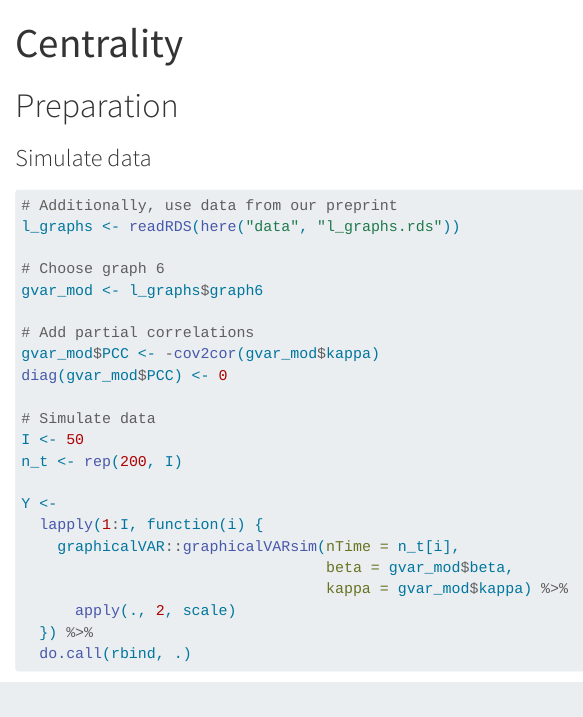
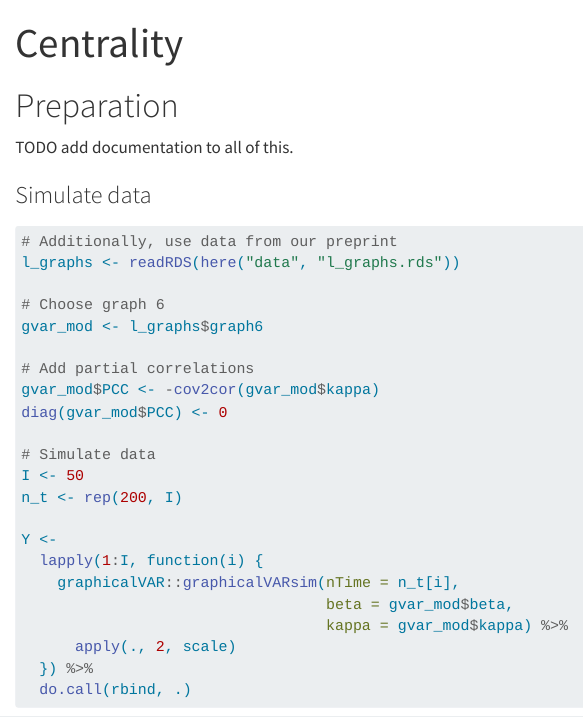
Before and after one commit to bsiepe/centrality-uncertainty, a Quarto document (scripts/MLVAR_dev.qmd): the page in a window 1100 px wide, from its top. Rendered offline with R 4.5, knitr and Pandoc in place of Quarto, with nearby package versions; some code elsewhere in the file could not run offline.

Commit message:
add todo

````diff
--- a/scripts/MLVAR_dev.qmd
+++ b/scripts/MLVAR_dev.qmd
@@ -4,6 +4,8 @@ format: html
 ---
 
 # Preparation
+
+TODO add documentation to all of this.
 
 ```{r setup, include = FALSE}
 # Libraries
````
